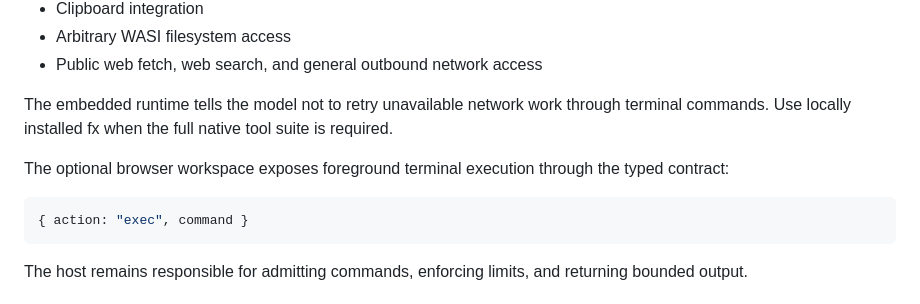
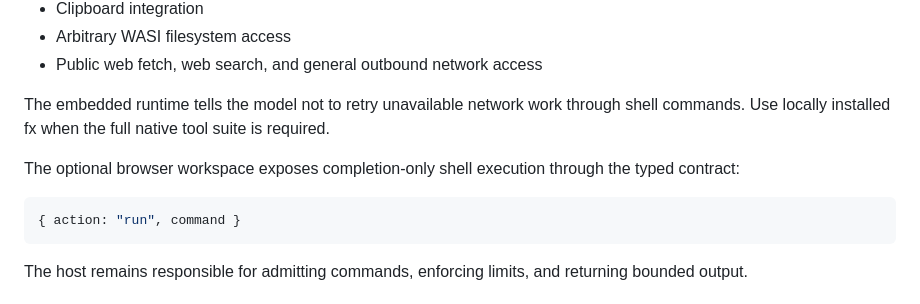
Before and after one commit to ALT-Infra/alt-fx, a Markdown page: sdk/README.md, the part around the change. Rendered like a GitHub page.

Commit message:
Update browser workspace shell docs
Document the completion-only shell run contract exposed by the embedded workspace.

````diff
--- a/sdk/README.md
+++ b/sdk/README.md
@@ -308,14 +308,14 @@ The WebAssembly runtime intentionally does not provide:
 - Public web fetch, web search, and general outbound network access
 
 The embedded runtime tells the model not to retry unavailable network work
-through terminal commands. Use locally installed fx when the full native tool
+through shell commands. Use locally installed fx when the full native tool
 suite is required.
 
-The optional browser workspace exposes foreground terminal execution through
+The optional browser workspace exposes completion-only shell execution through
 the typed contract:
 
 ```js
-{ action: "exec", command }
+{ action: "run", command }
 ```
 
 The host remains responsible for admitting commands, enforcing limits, and
````
